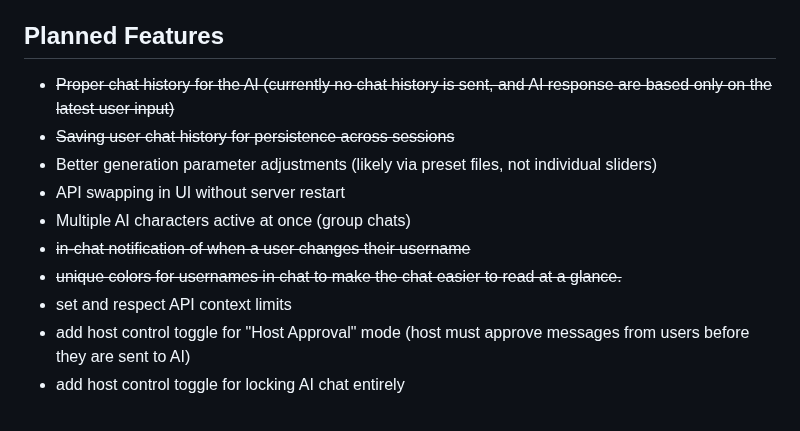
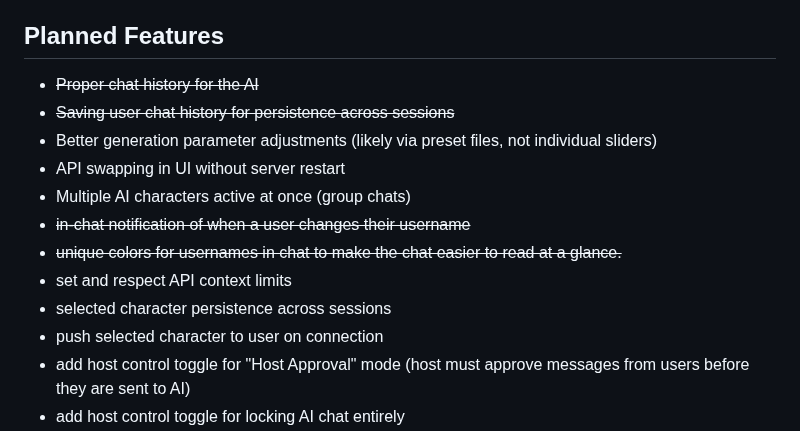
Before and after one commit to RossAscends/STMP, a Markdown page: README.md, the part around the change. Rendered like a GitHub page.

```diff
--- a/README.md
+++ b/README.md
@@ -67,7 +67,7 @@ You can have a different name for the User Chat and AI Chat.
 
 ## Planned Features
 
-- ~~Proper chat history for the AI (currently no chat history is sent, and AI response are based only on the latest user input)~~
+- ~~Proper chat history for the AI~~
 - ~~Saving user chat history for persistence across sessions~~
 - Better generation parameter adjustments (likely via preset files, not individual sliders)
 - API swapping in UI without server restart
@@ -75,6 +75,8 @@ You can have a different name for the User Chat and AI Chat.
 - ~~in-chat notification of when a user changes their username~~
 - ~~unique colors for usernames in chat to make the chat easier to read at a glance.~~
 - set and respect API context limits
+- selected character persistence across sessions
+- push selected character to user on connection
 - add host control toggle for "Host Approval" mode (host must approve messages from users before they are sent to AI)
 - add host control toggle for locking AI chat entirely
 - add host control to set User Turn Order for AI chatting (drag-sort list)
```
